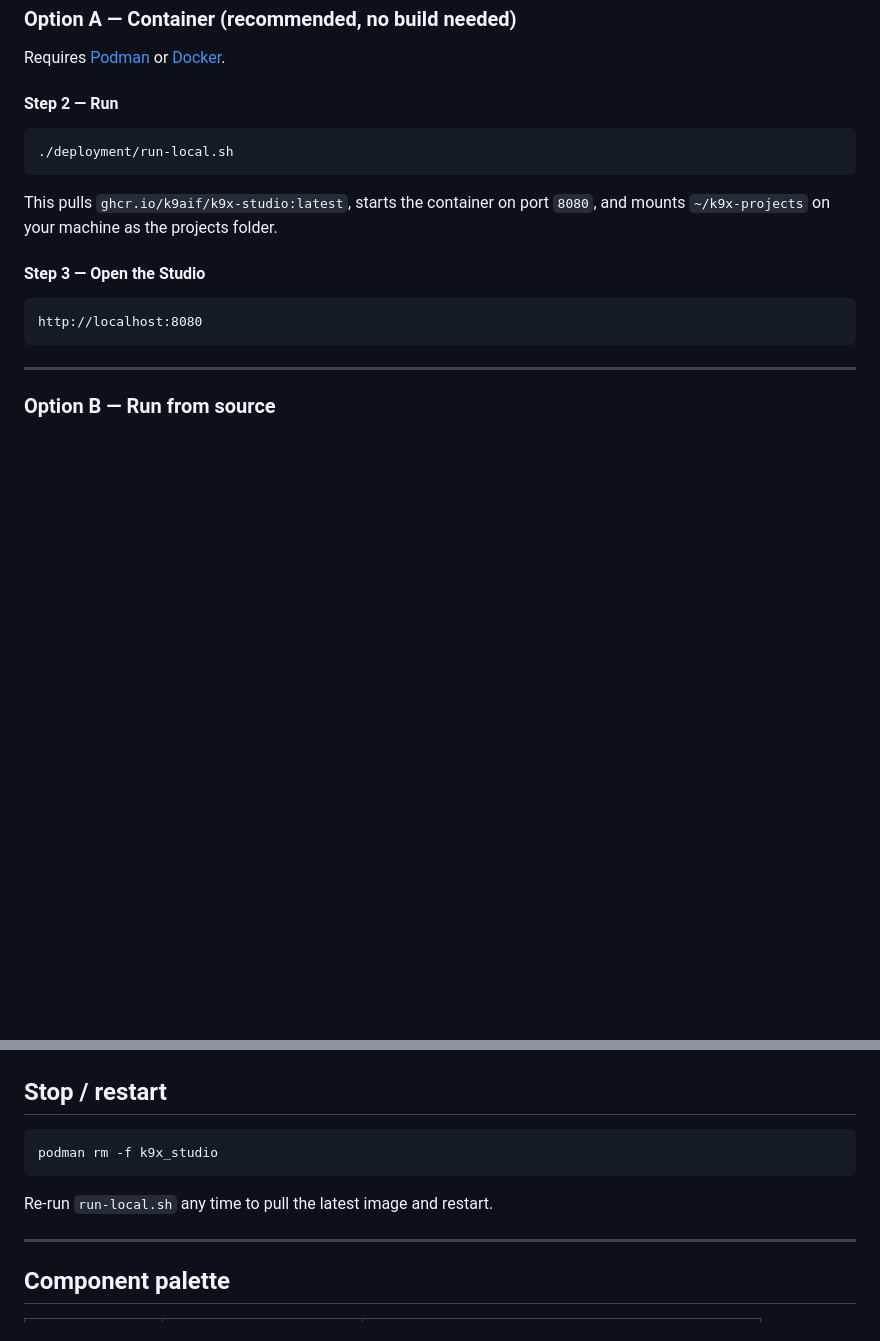
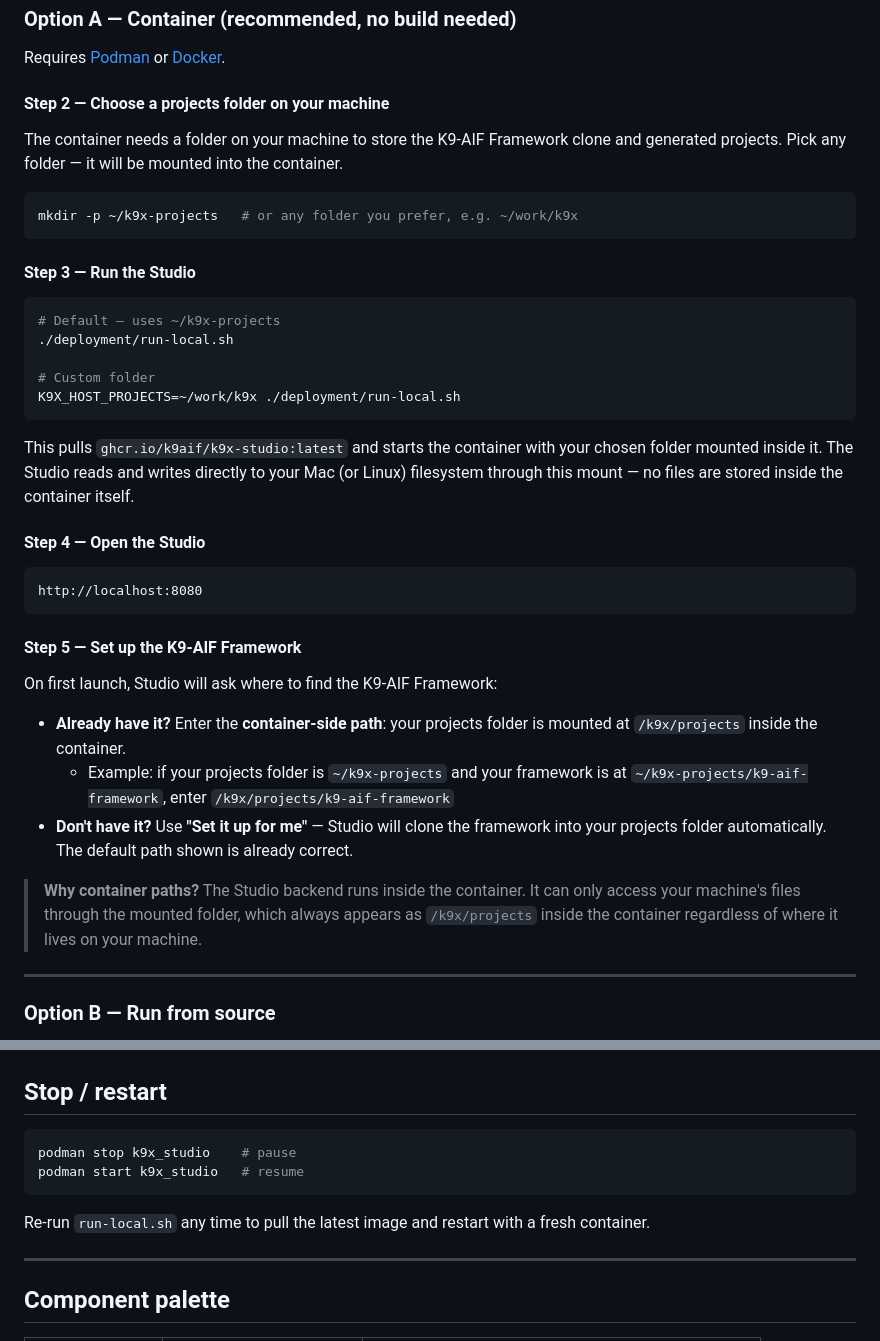
Before and after one commit to k9aif/k9x-ecosystem, a Markdown page: README.md, 2 parts joined by grey strips. GitHub-like rendering; blank space fills up the shorter version.

Commit message:
docs: clarify container mount and projects folder setup in README
Users were confused about why the Studio couldn't find or write to their
local folders. Added explicit steps:
- Choose a projects folder before running
- K9X_HOST_PROJECTS to customise the mount
- Why container paths (/k9x/projects) differ from host paths
- What to enter in the Setup Screen for existing vs new framework
- Fixed stop/restart commands (stop+start, not rm -f)

Co-Authored-By: Claude Sonnet 4.6 <noreply@anthropic.com>

````diff
--- a/README.md
+++ b/README.md
@@ -29,20 +29,41 @@ cd k9x-ecosystem
 
 Requires [Podman](https://podman.io/docs/installation) or [Docker](https://docs.docker.com/get-docker/).
 
-#### Step 2 — Run
+#### Step 2 — Choose a projects folder on your machine
+
+The container needs a folder on your machine to store the K9-AIF Framework clone and generated projects. Pick any folder — it will be mounted into the container.
 
 ```bash
-./deployment/run-local.sh
+mkdir -p ~/k9x-projects   # or any folder you prefer, e.g. ~/work/k9x
 ```
 
-This pulls `ghcr.io/k9aif/k9x-studio:latest`, starts the container on port `8080`,
-and mounts `~/k9x-projects` on your machine as the projects folder.
+#### Step 3 — Run the Studio
 
-#### Step 3 — Open the Studio
+```bash
+# Default — uses ~/k9x-projects
+./deployment/run-local.sh
+
+# Custom folder
+K9X_HOST_PROJECTS=~/work/k9x ./deployment/run-local.sh
+```
+
+This pulls `ghcr.io/k9aif/k9x-studio:latest` and starts the container with your chosen folder mounted inside it. The Studio reads and writes directly to your Mac (or Linux) filesystem through this mount — no files are stored inside the container itself.
+
+#### Step 4 — Open the Studio
 
 ```
 http://localhost:8080
 ```
+
+#### Step 5 — Set up the K9-AIF Framework
+
+On first launch, Studio will ask where to find the K9-AIF Framework:
+
+- **Already have it?** Enter the **container-side path**: your projects folder is mounted at `/k9x/projects` inside the container.
+  - Example: if your projects folder is `~/k9x-projects` and your framework is at `~/k9x-projects/k9-aif-framework`, enter `/k9x/projects/k9-aif-framework`
+- **Don't have it?** Use **"Set it up for me"** — Studio will clone the framework into your projects folder automatically. The default path shown is already correct.
+
+> **Why container paths?** The Studio backend runs inside the container. It can only access your machine's files through the mounted folder, which always appears as `/k9x/projects` inside the container regardless of where it lives on your machine.
 
 ---
 
@@ -146,10 +167,11 @@ K9X_HOST_PROJECTS=/my/projects ./deployment/run-local.sh
 ## Stop / restart
 
 ```bash
-podman rm -f k9x_studio
+podman stop k9x_studio    # pause
+podman start k9x_studio   # resume
 ```
 
-Re-run `run-local.sh` any time to pull the latest image and restart.
+Re-run `run-local.sh` any time to pull the latest image and restart with a fresh container.
 
 ---
 
````
